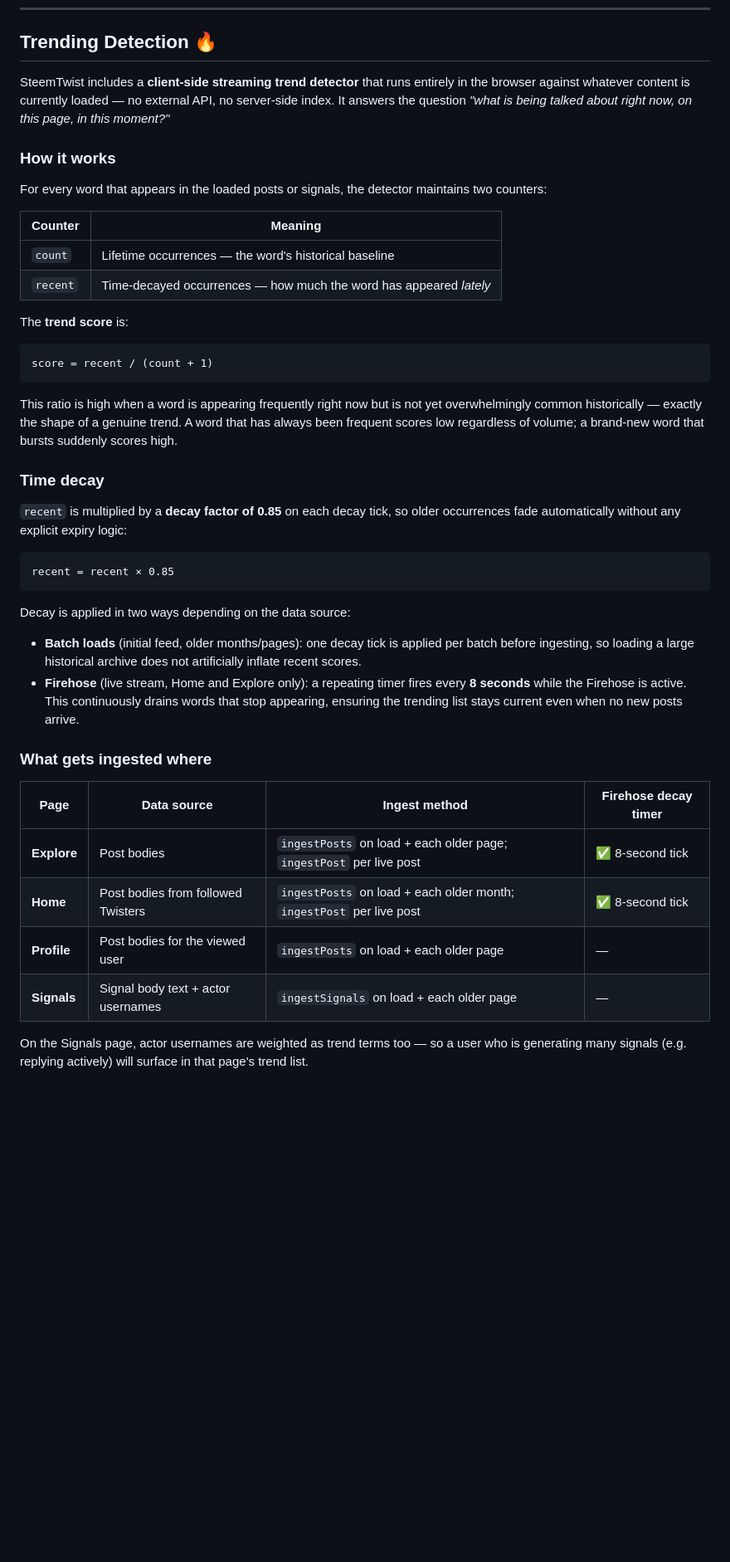
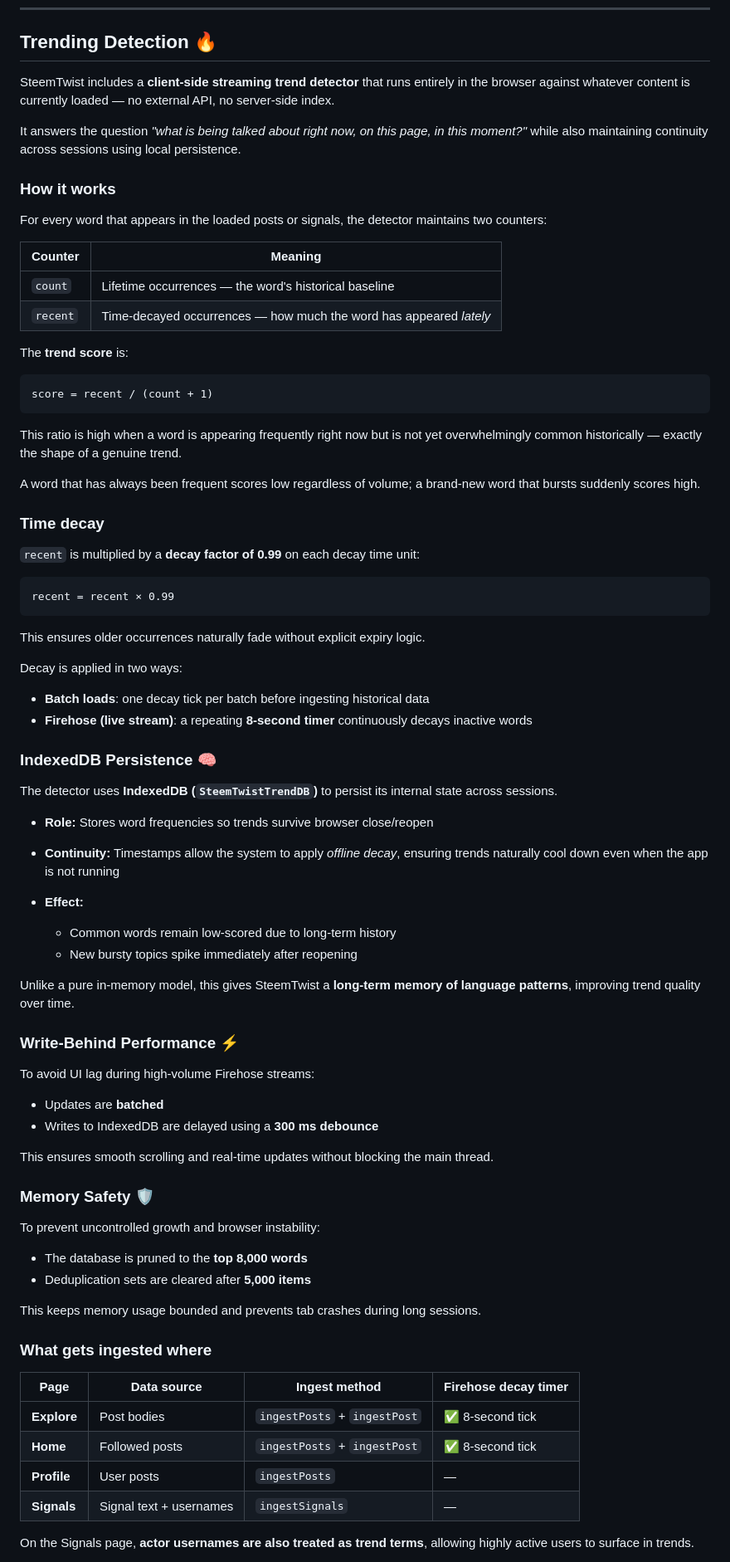
Before and after one commit to puncakbukit/steemtwist-dev, a Markdown page: README.md, the part around one of its changes. Shown at 83% size. Rendered like a GitHub page; blank space fills up the shorter version.

````diff
--- a/README.md
+++ b/README.md
@@ -100,15 +100,17 @@ Just as a blog writer is a *blogger* and a YouTube creator is a *YouTuber*, ever
 
 ## Trending Detection 🔥
 
-SteemTwist includes a **client-side streaming trend detector** that runs entirely in the browser against whatever content is currently loaded — no external API, no server-side index. It answers the question *"what is being talked about right now, on this page, in this moment?"*
+SteemTwist includes a **client-side streaming trend detector** that runs entirely in the browser against whatever content is currently loaded — no external API, no server-side index.
+
+It answers the question *"what is being talked about right now, on this page, in this moment?"* while also maintaining continuity across sessions using local persistence.
 
 ### How it works
 
 For every word that appears in the loaded posts or signals, the detector maintains two counters:
 
-| Counter | Meaning |
-|---|---|
-| `count` | Lifetime occurrences — the word's historical baseline |
+| Counter  | Meaning                                                            |
+| -------- | ------------------------------------------------------------------ |
+| `count`  | Lifetime occurrences — the word's historical baseline              |
 | `recent` | Time-decayed occurrences — how much the word has appeared *lately* |
 
 The **trend score** is:
@@ -117,29 +119,64 @@ The **trend score** is:
 score = recent / (count + 1)
 ```
 
-This ratio is high when a word is appearing frequently right now but is not yet overwhelmingly common historically — exactly the shape of a genuine trend. A word that has always been frequent scores low regardless of volume; a brand-new word that bursts suddenly scores high.
+This ratio is high when a word is appearing frequently right now but is not yet overwhelmingly common historically — exactly the shape of a genuine trend.
+
+A word that has always been frequent scores low regardless of volume; a brand-new word that bursts suddenly scores high.
 
 ### Time decay
 
-`recent` is multiplied by a **decay factor of 0.85** on each decay tick, so older occurrences fade automatically without any explicit expiry logic:
+`recent` is multiplied by a **decay factor of 0.99** on each decay time unit:
 
 ```
-recent = recent × 0.85
+recent = recent × 0.99
 ```
 
-Decay is applied in two ways depending on the data source:
+This ensures older occurrences naturally fade without explicit expiry logic.
 
-- **Batch loads** (initial feed, older months/pages): one decay tick is applied per batch before ingesting, so loading a large historical archive does not artificially inflate recent scores.
-- **Firehose** (live stream, Home and Explore only): a repeating timer fires every **8 seconds** while the Firehose is active. This continuously drains words that stop appearing, ensuring the trending list stays current even when no new posts arrive.
+Decay is applied in two ways:
+
+* **Batch loads**: one decay tick per batch before ingesting historical data
+* **Firehose (live stream)**: a repeating **8-second timer** continuously decays inactive words
+
+### IndexedDB Persistence 🧠
+
+The detector uses **IndexedDB (`SteemTwistTrendDB`)** to persist its internal state across sessions.
+
+* **Role:** Stores word frequencies so trends survive browser close/reopen
+* **Continuity:** Timestamps allow the system to apply *offline decay*, ensuring trends naturally cool down even when the app is not running
+* **Effect:**
+
+  * Common words remain low-scored due to long-term history
+  * New bursty topics spike immediately after reopening
+
+Unlike a pure in-memory model, this gives SteemTwist a **long-term memory of language patterns**, improving trend quality over time.
+
+### Write-Behind Performance ⚡
+
+To avoid UI lag during high-volume Firehose streams:
+
+* Updates are **batched**
+* Writes to IndexedDB are delayed using a **300 ms debounce**
+
+This ensures smooth scrolling and real-time updates without blocking the main thread.
+
+### Memory Safety 🛡️
+
+To prevent uncontrolled growth and browser instability:
+
+* The database is pruned to the **top 8,000 words**
+* Deduplication sets are cleared after **5,000 items**
+
+This keeps memory usage bounded and prevents tab crashes during long sessions.
 
 ### What gets ingested where
 
-| Page | Data source | Ingest method | Firehose decay timer |
-|---|---|---|---|
-| **Explore** | Post bodies | `ingestPosts` on load + each older page; `ingestPost` per live post | ✅ 8-second tick |
-| **Home** | Post bodies from followed Twisters | `ingestPosts` on load + each older month; `ingestPost` per live post | ✅ 8-second tick |
-| **Profile** | Post bodies for the viewed user | `ingestPosts` on load + each older page | — |
-| **Signals** | Signal body text + actor usernames | `ingestSignals` on load + each older page | — |
+| Page        | Data source             | Ingest method                | Firehose decay timer |
+| ----------- | ----------------------- | ---------------------------- | -------------------- |
+| **Explore** | Post bodies             | `ingestPosts` + `ingestPost` | ✅ 8-second tick      |
+| **Home**    | Followed posts          | `ingestPosts` + `ingestPost` | ✅ 8-second tick      |
+| **Profile** | User posts              | `ingestPosts`                | —                    |
+| **Signals** | Signal text + usernames | `ingestSignals`              | —                    |
 
-On the Signals page, actor usernames are weighted as trend terms too — so a user who is generating many signals (e.g. replying actively) will surface in that page's trend list.
+On the Signals page, **actor usernames are also treated as trend terms**, allowing highly active users to surface in trends.
 
````
Also changed, not shown: other parts of README.md (+33 -25 lines).
